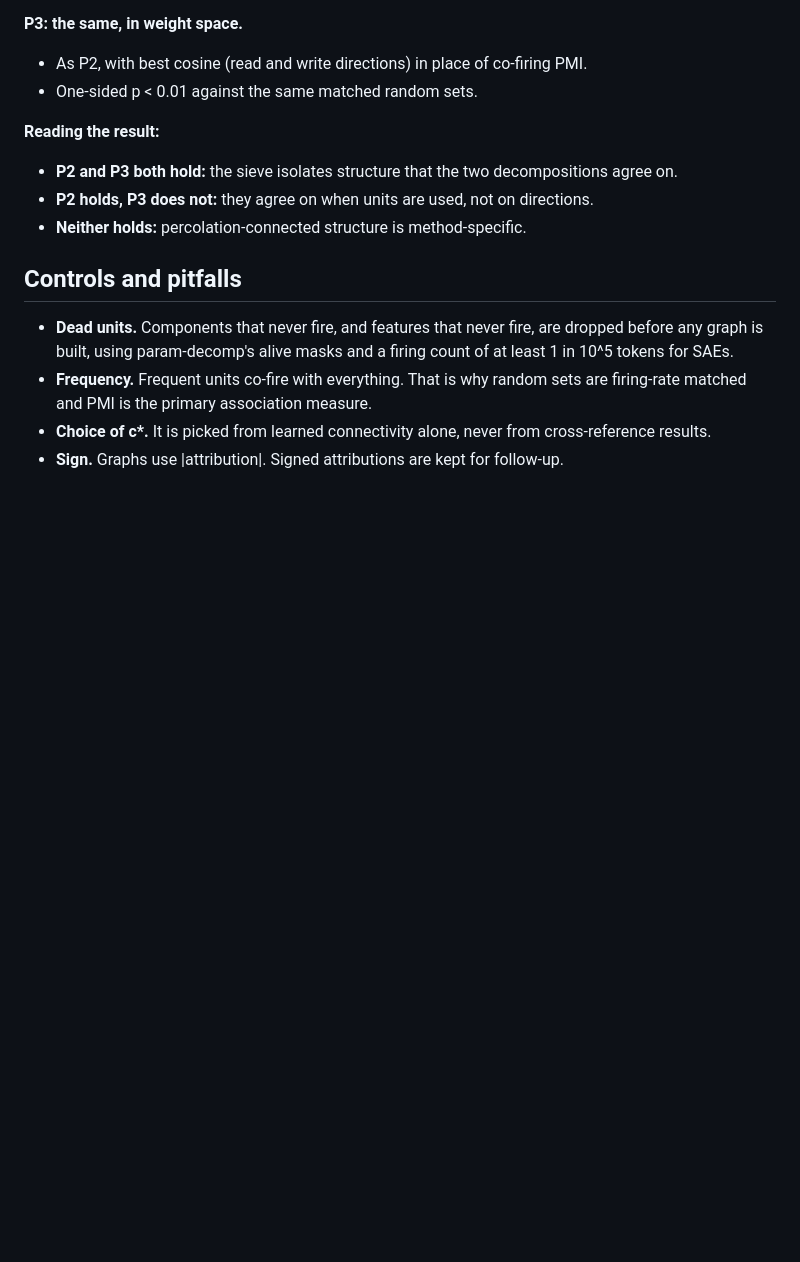
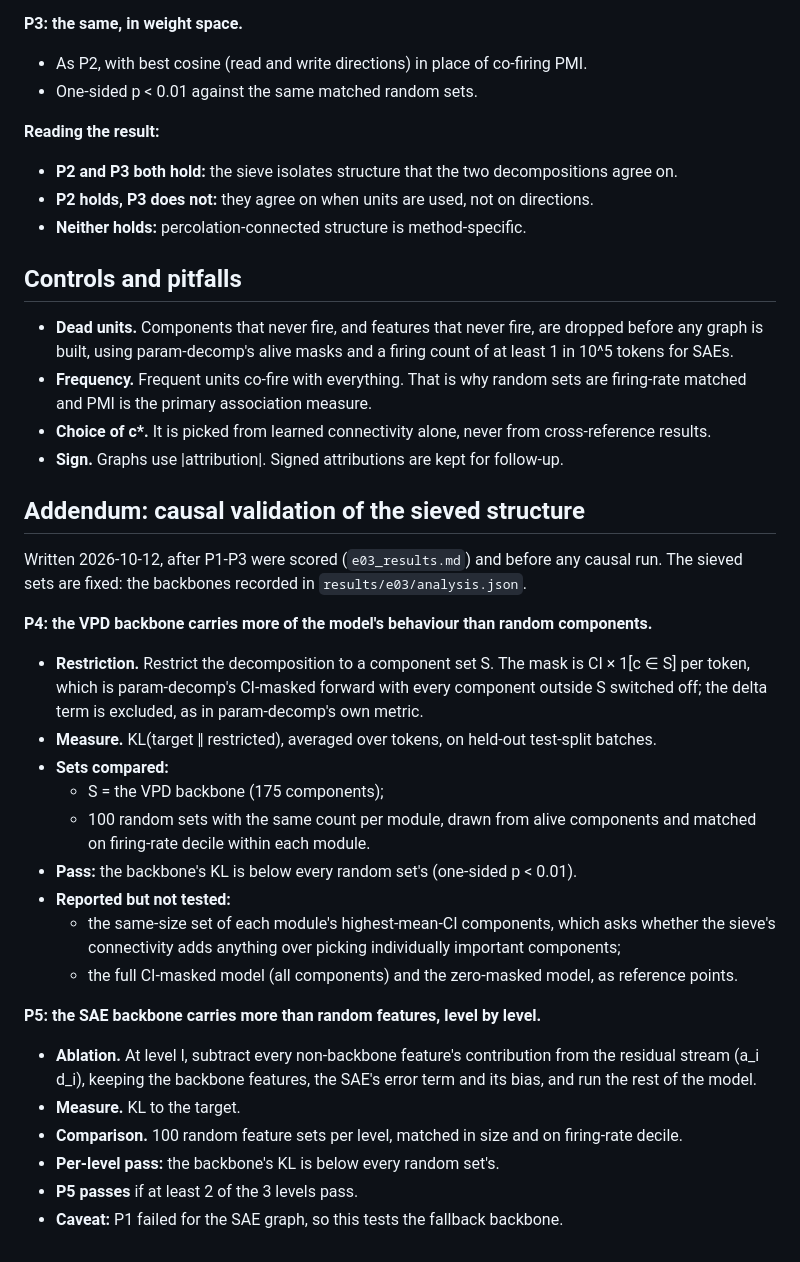
Before and after one commit to MoralityLabAI/percolation-interp, a Markdown page: docs/e03_design.md, the part around the change. GitHub-like rendering; blank space fills up the shorter version.

Commit message:
e03 addendum: causal validation predictions (P4, P5) before any causal run
Co-Authored-By: Claude Opus 5.5 <noreply@anthropic.com>

```diff
--- a/docs/e03_design.md
+++ b/docs/e03_design.md
@@ -114,3 +114,41 @@ The VPD graph and SAE graph are fixed before these are scored.
   cross-reference results.
 - **Sign.** Graphs use |attribution|. Signed attributions are kept for
   follow-up.
+
+## Addendum: causal validation of the sieved structure
+
+Written 2026-10-12, after P1-P3 were scored (`e03_results.md`) and before any
+causal run. The sieved sets are fixed: the backbones recorded in
+`results/e03/analysis.json`.
+
+**P4: the VPD backbone carries more of the model's behaviour than random components.**
+- **Restriction.** Restrict the decomposition to a component set S. The mask
+  is CI × 1[c ∈ S] per token, which is param-decomp's CI-masked forward with
+  every component outside S switched off; the delta term is excluded, as in
+  param-decomp's own metric.
+- **Measure.** KL(target ‖ restricted), averaged over tokens, on held-out
+  test-split batches.
+- **Sets compared:**
+  - S = the VPD backbone (175 components);
+  - 100 random sets with the same count per module, drawn from alive
+    components and matched on firing-rate decile within each module.
+- **Pass:** the backbone's KL is below every random set's (one-sided
+  p < 0.01).
+- **Reported but not tested:**
+  - the same-size set of each module's highest-mean-CI components, which
+    asks whether the sieve's connectivity adds anything over picking
+    individually important components;
+  - the full CI-masked model (all components) and the zero-masked model, as
+    reference points.
+
+**P5: the SAE backbone carries more than random features, level by level.**
+- **Ablation.** At level l, subtract every non-backbone feature's
+  contribution from the residual stream (a_i d_i), keeping the backbone
+  features, the SAE's error term and its bias, and run the rest of the model.
+- **Measure.** KL to the target.
+- **Comparison.** 100 random feature sets per level, matched in size and on
+  firing-rate decile.
+- **Per-level pass:** the backbone's KL is below every random set's.
+- **P5 passes** if at least 2 of the 3 levels pass.
+- **Caveat:** P1 failed for the SAE graph, so this tests the fallback
+  backbone.
```
